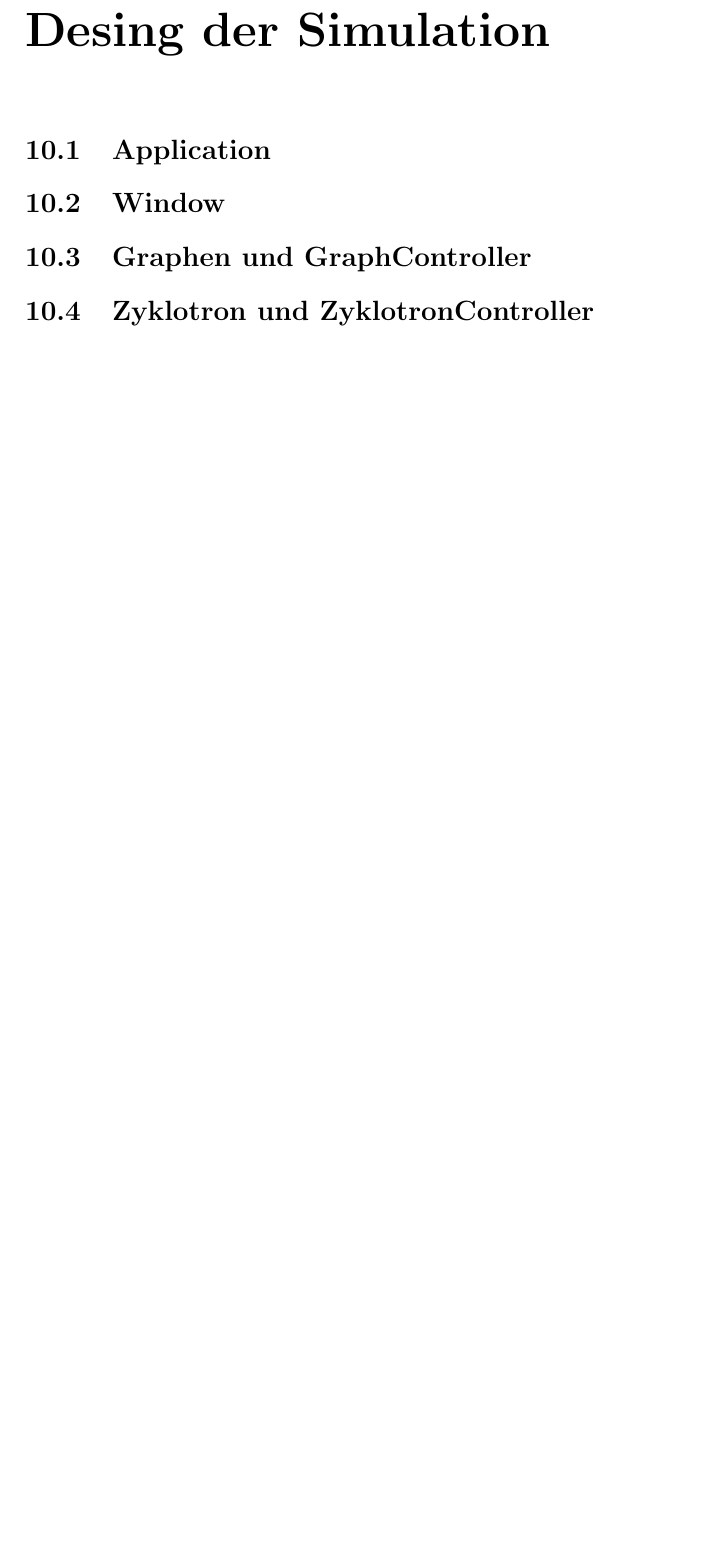
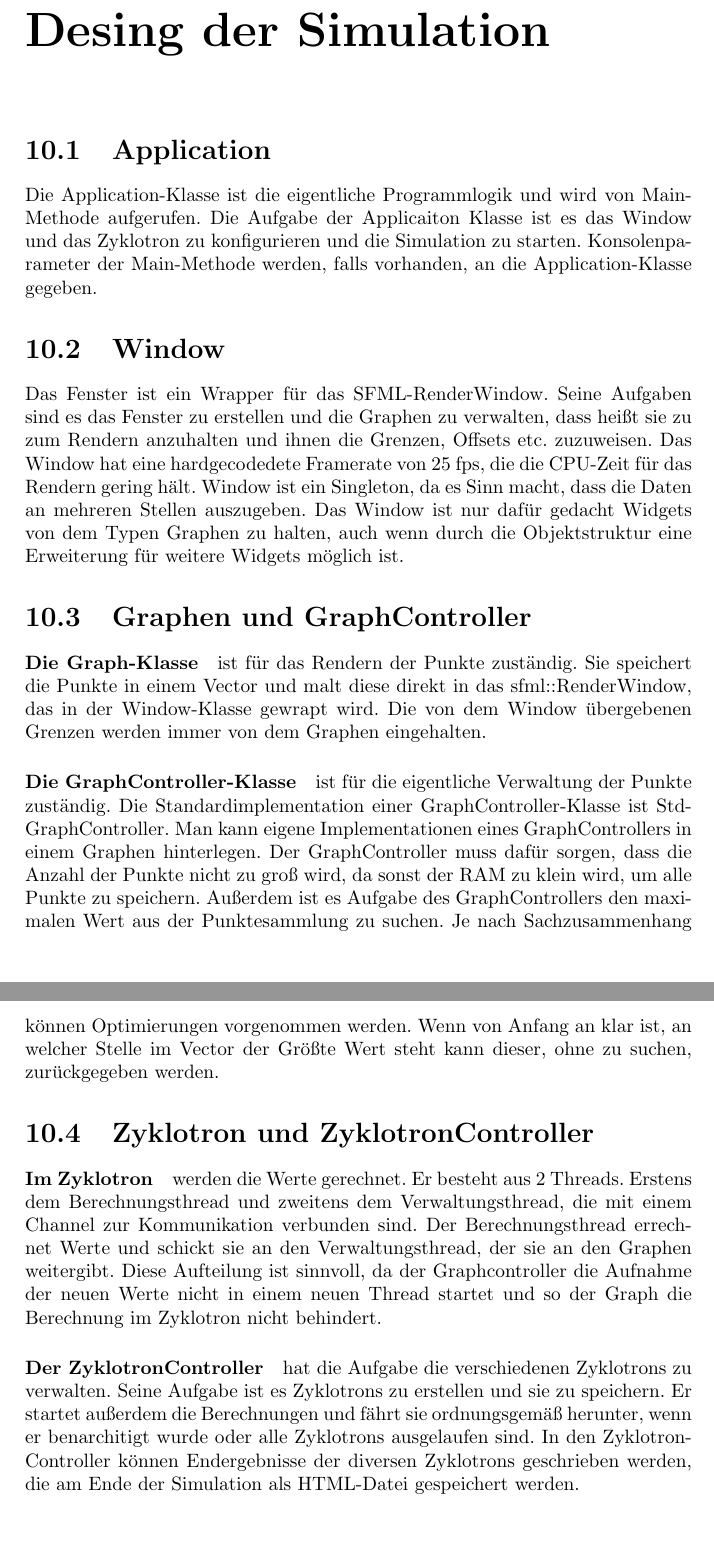
Before and after one commit to PhilippRo/BLL-cyclotron-simulation, a LaTeX document (doc/Arbeit.tex): part of page 26 of 31 before the commit and two parts of pages 26 and 27 of 32 after it, the two joined at a grey line, cut so that both start at the same text, the shorter picture padded with empty space. Compiled offline with pdfLaTeX.

Commit message:
started Chapter 10

```diff
--- a/doc/Arbeit.tex
+++ b/doc/Arbeit.tex
@@ -12,7 +12,7 @@
 \definecolor{mauve}{rgb}{0.58,0,0.82}
 
 \lstset{frame=tb,
-  language=Java,
+  language=C++,
   aboveskip=3mm,
   belowskip=3mm,
   showstringspaces=false,
@@ -23,7 +23,6 @@
   keywordstyle=\color{blue},
   commentstyle=\color{dkgreen},
   stringstyle=\color{mauve},
-  breaklines=true,
   breakatwhitespace=true,
   tabsize=3
 }
@@ -691,9 +690,50 @@ kein Doppelzugriff m"oglich ist.
 
 \chapter{Desing der Simulation}
 \section{Application}
+Die Application-Klasse ist die eigentliche Programmlogik und wird von Main-Methode
+aufgerufen. Die Aufgabe der Applicaiton Klasse ist es das Window und das Zyklotron
+zu konfigurieren und die Simulation zu starten. Konsolenparameter der Main-Methode
+werden, falls vorhanden, an die Application-Klasse gegeben.
+
 \section{Window}
+Das Fenster ist ein Wrapper f"ur das SFML-RenderWindow. Seine Aufgaben sind es das
+Fenster zu erstellen und die Graphen zu verwalten, dass hei"st sie zu zum Rendern
+anzuhalten und ihnen die Grenzen, Offsets etc. zuzuweisen. Das Window hat eine
+hardgecodedete Framerate von 25 fps, die die CPU-Zeit f"ur das Rendern gering h"alt.
+Window ist ein Singleton, da es Sinn macht, dass die Daten an mehreren Stellen
+auszugeben. Das Window ist nur daf"ur gedacht Widgets von dem Typen Graphen zu halten,
+auch wenn durch die Objektstruktur eine Erweiterung f"ur weitere Widgets m"oglich ist.
+
 \section{Graphen und GraphController}
+\paragraph{Die Graph-Klasse} ist f"ur das Rendern der Punkte zust"andig. Sie speichert
+die Punkte in einem Vector und malt diese direkt in das sfml::RenderWindow, das in der
+Window-Klasse gewrapt wird. Die von dem Window "ubergebenen Grenzen werden immer von dem
+Graphen eingehalten.
+
+\paragraph{Die GraphController-Klasse} ist f"ur die eigentliche Verwaltung der Punkte
+zust"andig. Die Standardimplementation einer GraphController-Klasse ist
+StdGraphController. Man kann eigene Implementationen eines GraphControllers in einem
+Graphen hinterlegen. Der GraphController muss daf"ur sorgen, dass die Anzahl der Punkte
+nicht zu gro"s wird, da sonst der RAM zu klein wird, um alle Punkte zu speichern.
+Au"serdem ist es Aufgabe des GraphControllers den maximalen Wert aus der Punktesammlung
+zu suchen. Je nach Sachzusammenhang k"onnen Optimierungen vorgenommen werden. Wenn von
+Anfang an klar ist, an welcher Stelle im Vector der Gr"o"ste Wert steht kann dieser,
+ohne zu suchen, zur"uckgegeben werden.
+
 \section{Zyklotron und ZyklotronController}
+\paragraph{Im Zyklotron} werden die Werte gerechnet. Er besteht aus 2 Threads. Erstens
+dem Berechnungsthread und zweitens dem Verwaltungsthread, die mit einem Channel zur
+Kommunikation verbunden sind. Der Berechnungsthread errechnet Werte und schickt sie an
+den Verwaltungsthread, der sie an den Graphen weitergibt. Diese Aufteilung ist sinnvoll,
+da der Graphcontroller die Aufnahme der neuen Werte nicht in einem neuen Thread startet
+und so der Graph die Berechnung im Zyklotron nicht behindert.
+
+\paragraph{Der ZyklotronController} hat die Aufgabe die verschiedenen Zyklotrons zu
+verwalten. Seine Aufgabe ist es Zyklotrons zu erstellen und sie zu speichern. Er startet
+au"serdem die Berechnungen und f"ahrt sie ordnungsgem"a"s herunter, wenn er
+benarchitigt wurde oder alle Zyklotrons ausgelaufen sind. In den ZyklotronController
+k"onnen Endergebnisse der diversen Zyklotrons geschrieben werden, die am Ende der
+Simulation als HTML-Datei gespeichert werden.
 
 \chapter{Umsetzung}
 \section{L"osung des Genauigkeitsproblem bei Flie"skommazahlen}
```
